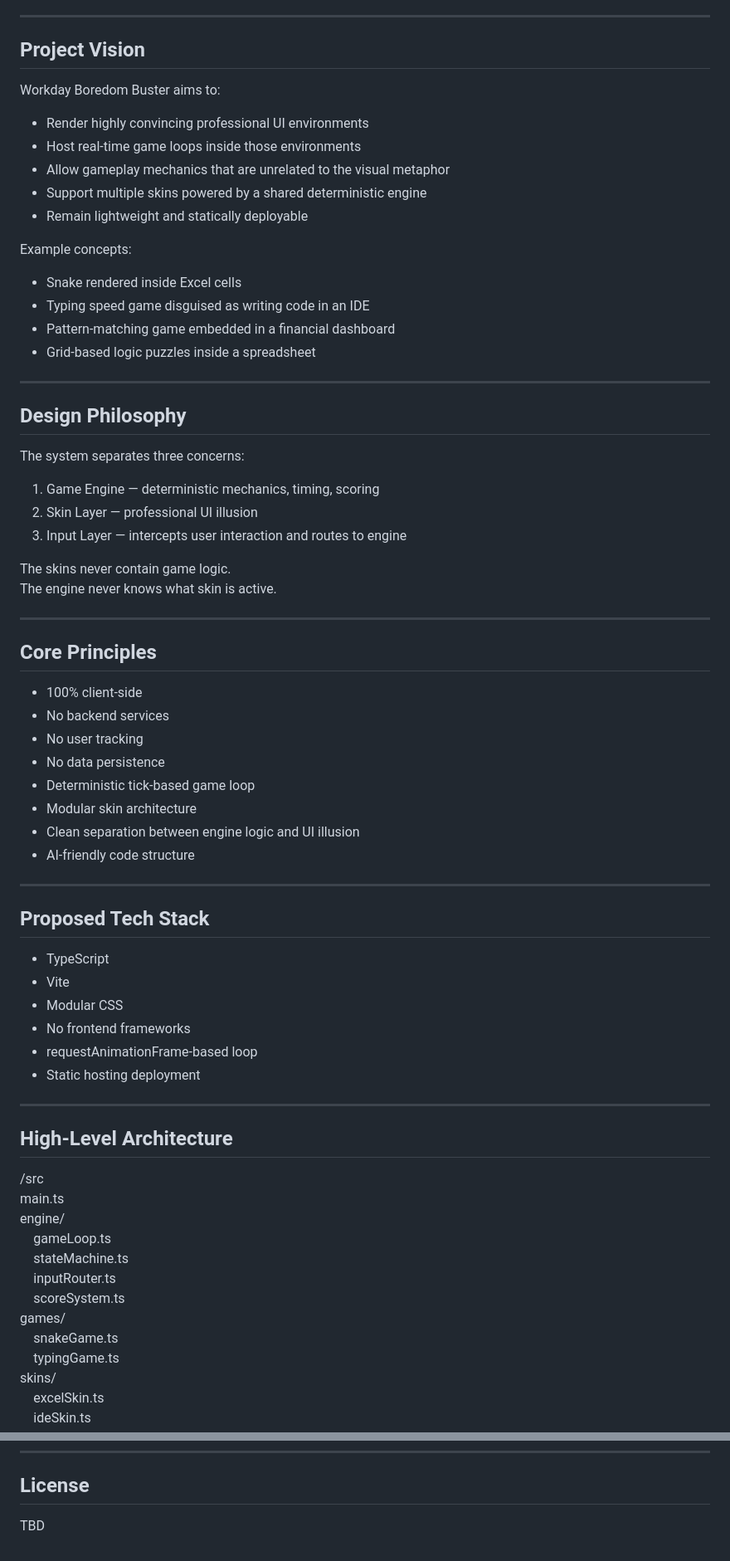
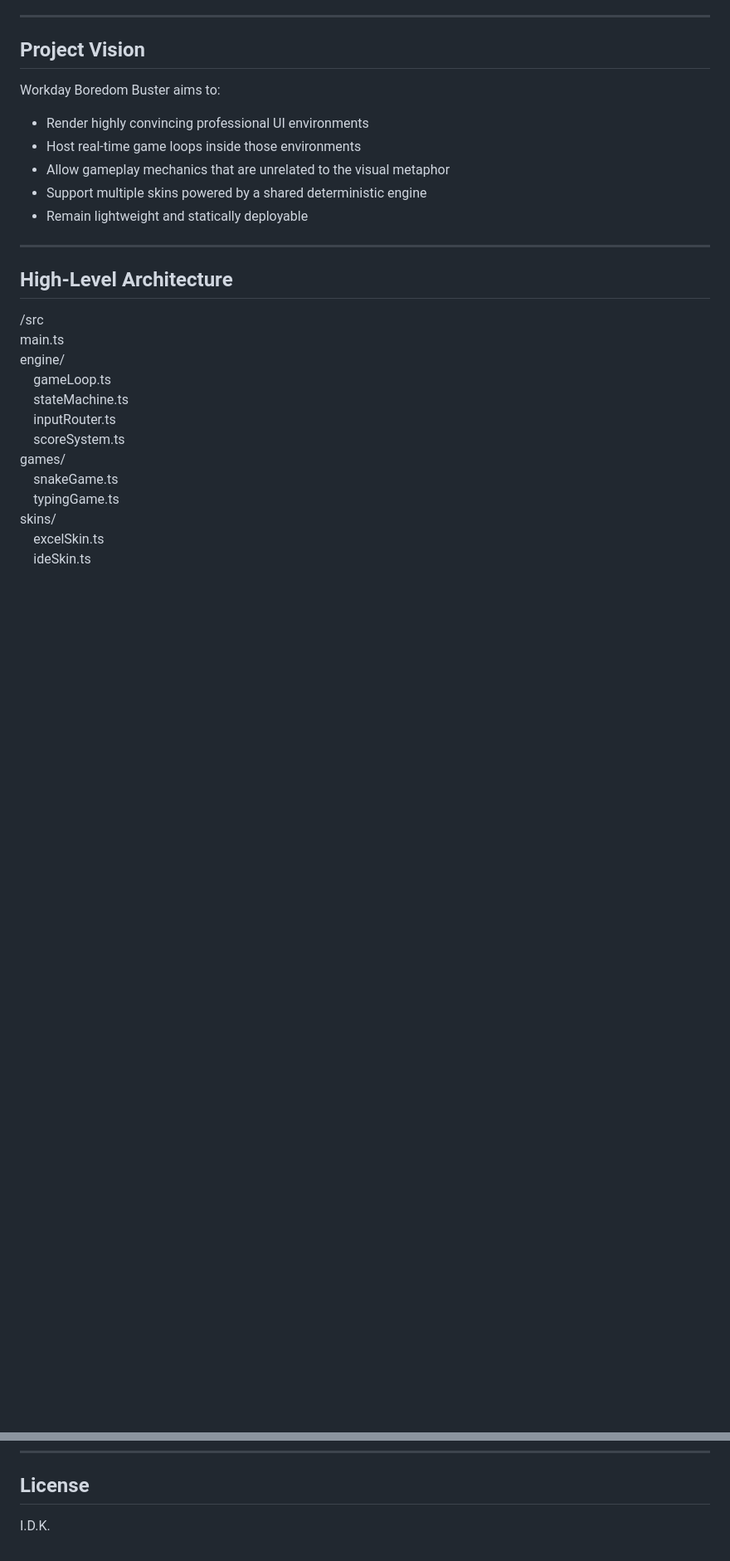
Before and after one commit to bmart18/work-day-boredom-buster, a Markdown page: README.md, 2 parts joined by grey strips. Shown at 83% size. Drawn GitHub-style; blank space fills up the shorter version.

Commit message:
Refactor README.md by removing sections and updating license
Removed example concepts, design philosophy, core principles, and proposed tech stack sections from README.md. Updated license section.

```diff
--- a/README.md
+++ b/README.md
@@ -19,50 +19,6 @@ Workday Boredom Buster aims to:
 - Allow gameplay mechanics that are unrelated to the visual metaphor
 - Support multiple skins powered by a shared deterministic engine
 - Remain lightweight and statically deployable
-
-Example concepts:
-
-- Snake rendered inside Excel cells
-- Typing speed game disguised as writing code in an IDE
-- Pattern-matching game embedded in a financial dashboard
-- Grid-based logic puzzles inside a spreadsheet
-
----
-
-## Design Philosophy
-
-The system separates three concerns:
-
-1. Game Engine — deterministic mechanics, timing, scoring
-2. Skin Layer — professional UI illusion
-3. Input Layer — intercepts user interaction and routes to engine
-
-The skins never contain game logic.
-The engine never knows what skin is active.
-
----
-
-## Core Principles
-
-- 100% client-side
-- No backend services
-- No user tracking
-- No data persistence
-- Deterministic tick-based game loop
-- Modular skin architecture
-- Clean separation between engine logic and UI illusion
-- AI-friendly code structure
-
----
-
-## Proposed Tech Stack
-
-- TypeScript
-- Vite
-- Modular CSS
-- No frontend frameworks
-- requestAnimationFrame-based loop
-- Static hosting deployment
 
 ---
 
@@ -218,4 +174,4 @@ No server required.
 
 ## License
 
-TBD
+I.D.K.
```
